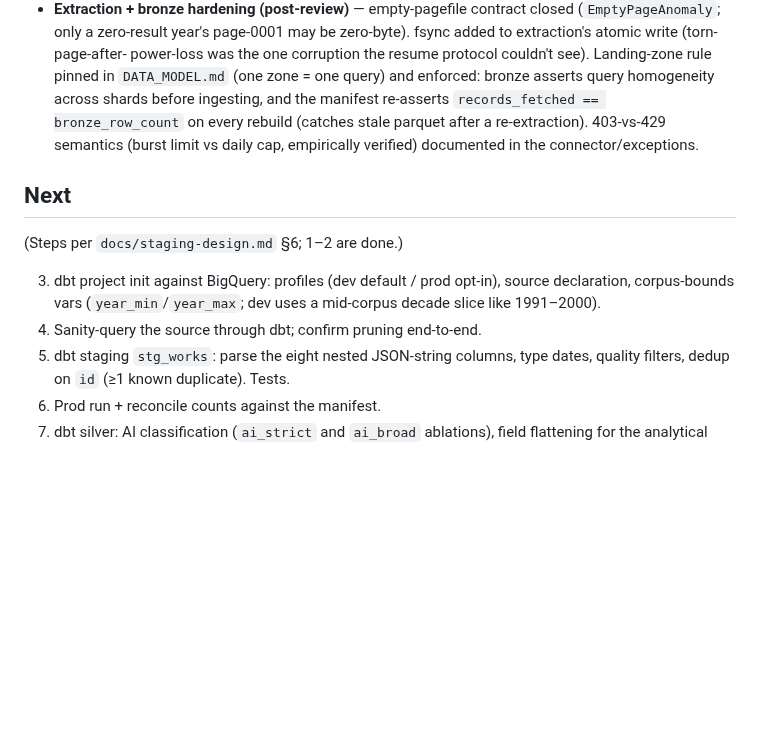
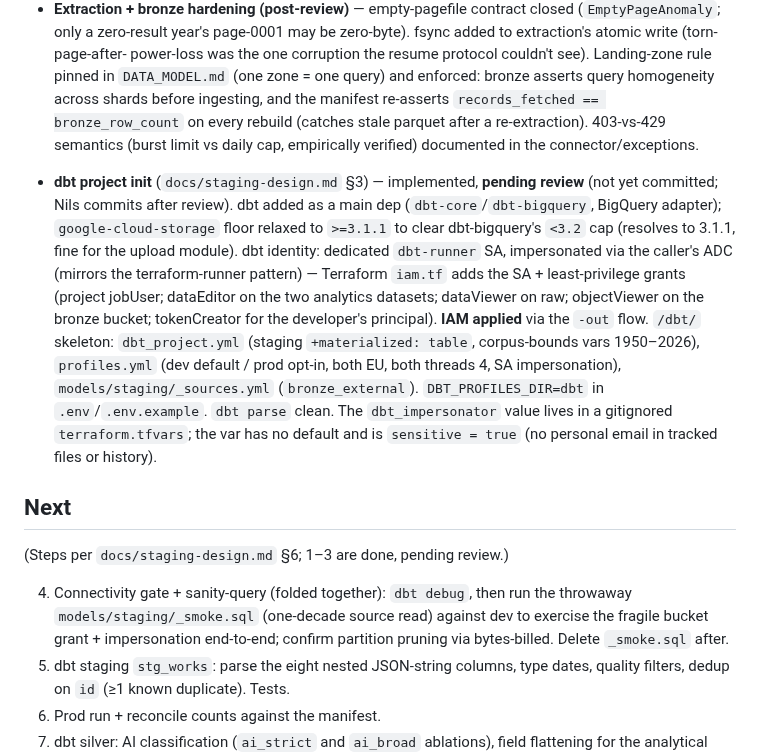
Before and after one commit to ngolombiewski/openalex-pipeline, a Markdown page: STATE.md, the part around one of its changes. Drawn GitHub-style; blank space fills up the shorter version.

Commit message:
Updated STATE.md with recent changes

```diff
--- a/STATE.md
+++ b/STATE.md
@@ -53,14 +53,31 @@ stale state is worse than no state.
   (burst limit vs daily cap, empirically verified) documented in the
   connector/exceptions.
 
+- **dbt project init** (`docs/staging-design.md` §3) — implemented, **pending
+  review** (not yet committed; Nils commits after review). dbt added as a main
+  dep (`dbt-core`/`dbt-bigquery`, BigQuery adapter); `google-cloud-storage`
+  floor relaxed to `>=3.1.1` to clear dbt-bigquery's `<3.2` cap (resolves to
+  3.1.1, fine for the upload module). dbt identity: dedicated `dbt-runner` SA,
+  impersonated via the caller's ADC (mirrors the terraform-runner pattern) —
+  Terraform `iam.tf` adds the SA + least-privilege grants (project jobUser;
+  dataEditor on the two analytics datasets; dataViewer on raw; objectViewer on
+  the bronze bucket; tokenCreator for the developer's principal). **IAM
+  applied** via the `-out` flow. `/dbt/` skeleton: `dbt_project.yml` (staging
+  `+materialized: table`, corpus-bounds vars 1950–2026), `profiles.yml` (dev
+  default / prod opt-in, both EU, both threads 4, SA impersonation),
+  `models/staging/_sources.yml` (`bronze_external`). `DBT_PROFILES_DIR=dbt` in
+  `.env`/`.env.example`. `dbt parse` clean. The `dbt_impersonator` value lives
+  in a gitignored `terraform.tfvars`; the var has no default and is
+  `sensitive = true` (no personal email in tracked files or history).
+
 ## Next
 
-(Steps per `docs/staging-design.md` §6; 1–2 are done.)
+(Steps per `docs/staging-design.md` §6; 1–3 are done, pending review.)
 
-3. dbt project init against BigQuery: profiles (dev default / prod opt-in),
-   source declaration, corpus-bounds vars (`year_min`/`year_max`; dev uses a
-   mid-corpus decade slice like 1991–2000).
-4. Sanity-query the source through dbt; confirm pruning end-to-end.
+4. Connectivity gate + sanity-query (folded together): `dbt debug`, then run the
+   throwaway `models/staging/_smoke.sql` (one-decade source read) against dev to
+   exercise the fragile bucket grant + impersonation end-to-end; confirm
+   partition pruning via bytes-billed. Delete `_smoke.sql` after.
 5. dbt staging `stg_works`: parse the eight nested JSON-string columns, type
    dates, quality filters, dedup on `id` (≥1 known duplicate). Tests.
 6. Prod run + reconcile counts against the manifest.
```
Also changed, not shown: other parts of STATE.md (+1 -1 lines).
